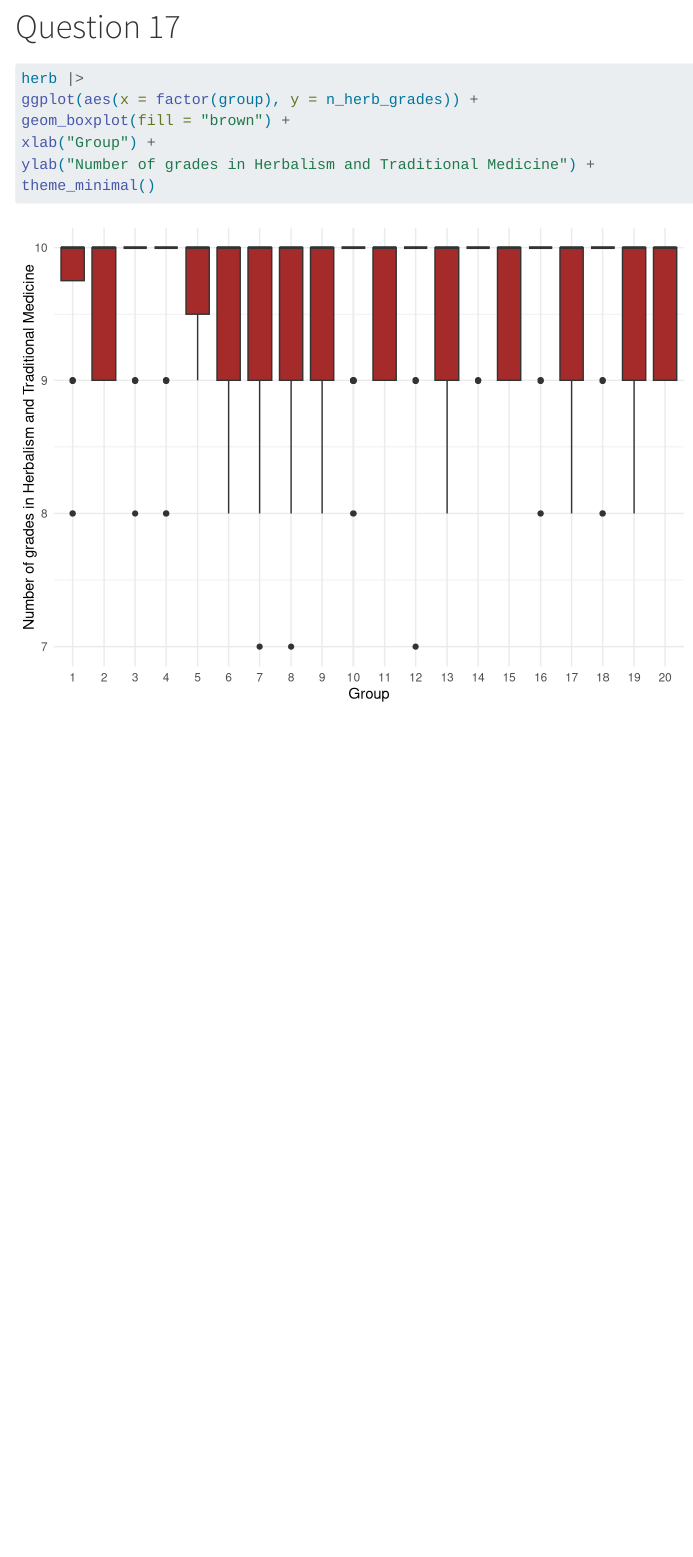
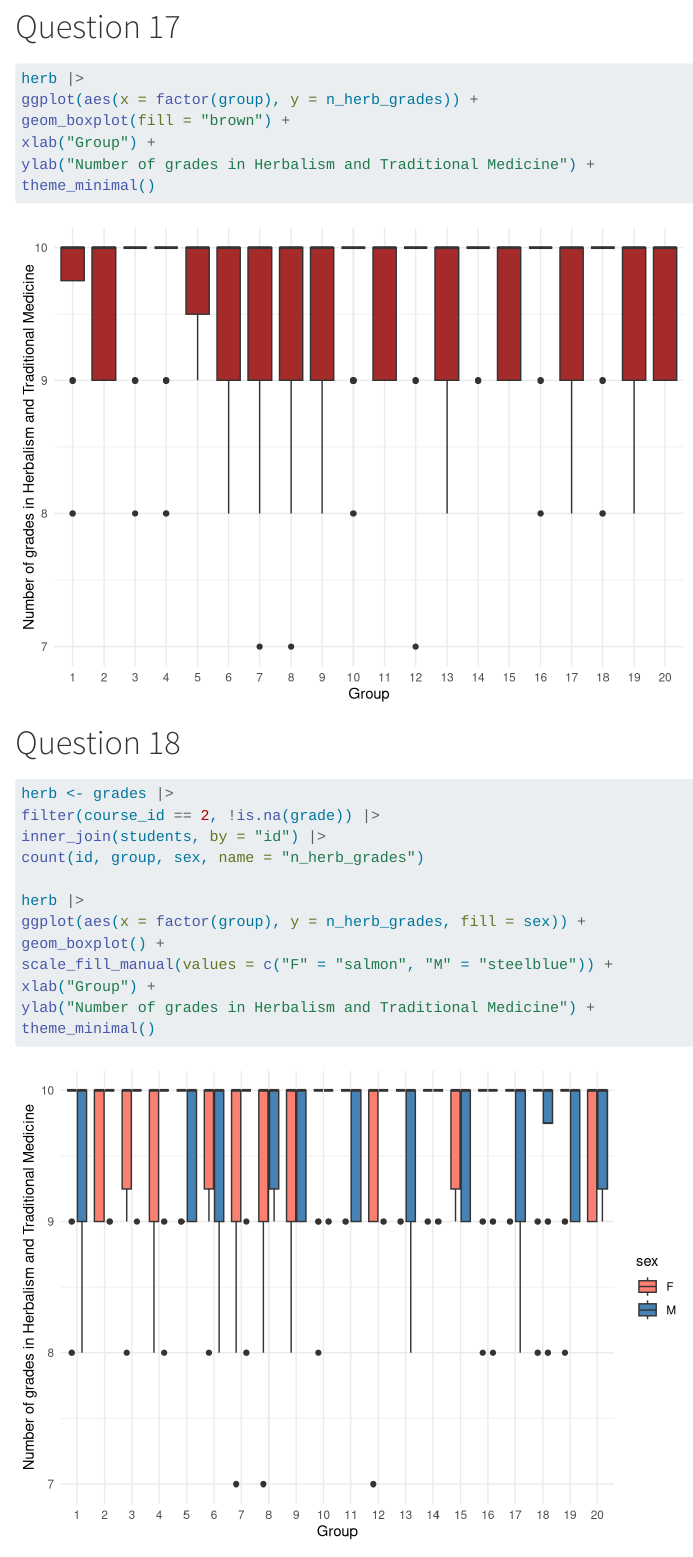
Before and after one commit to bondrzr/lab-grades, a Quarto document (Vasile_Draganescu_Popovici.qmd): the page in a window 1100 px wide, from 11070 px down. Rendered offline with R 4.5, knitr and Pandoc in place of Quarto, with nearby package versions; some code elsewhere in the file could not run offline.

Commit message:
Question 18

````diff
--- a/Vasile_Draganescu_Popovici.qmd
+++ b/Vasile_Draganescu_Popovici.qmd
@@ -181,3 +181,18 @@ xlab("Group") +
 ylab("Number of grades in Herbalism and Traditional Medicine") +
 theme_minimal()
 ```
+# Question 18
+```{r}
+herb <- grades |>
+filter(course_id == 2, !is.na(grade)) |>
+inner_join(students, by = "id") |>
+count(id, group, sex, name = "n_herb_grades")
+
+herb |>
+ggplot(aes(x = factor(group), y = n_herb_grades, fill = sex)) +
+geom_boxplot() +
+scale_fill_manual(values = c("F" = "salmon", "M" = "steelblue")) +
+xlab("Group") +
+ylab("Number of grades in Herbalism and Traditional Medicine") +
+theme_minimal()
+```
````
